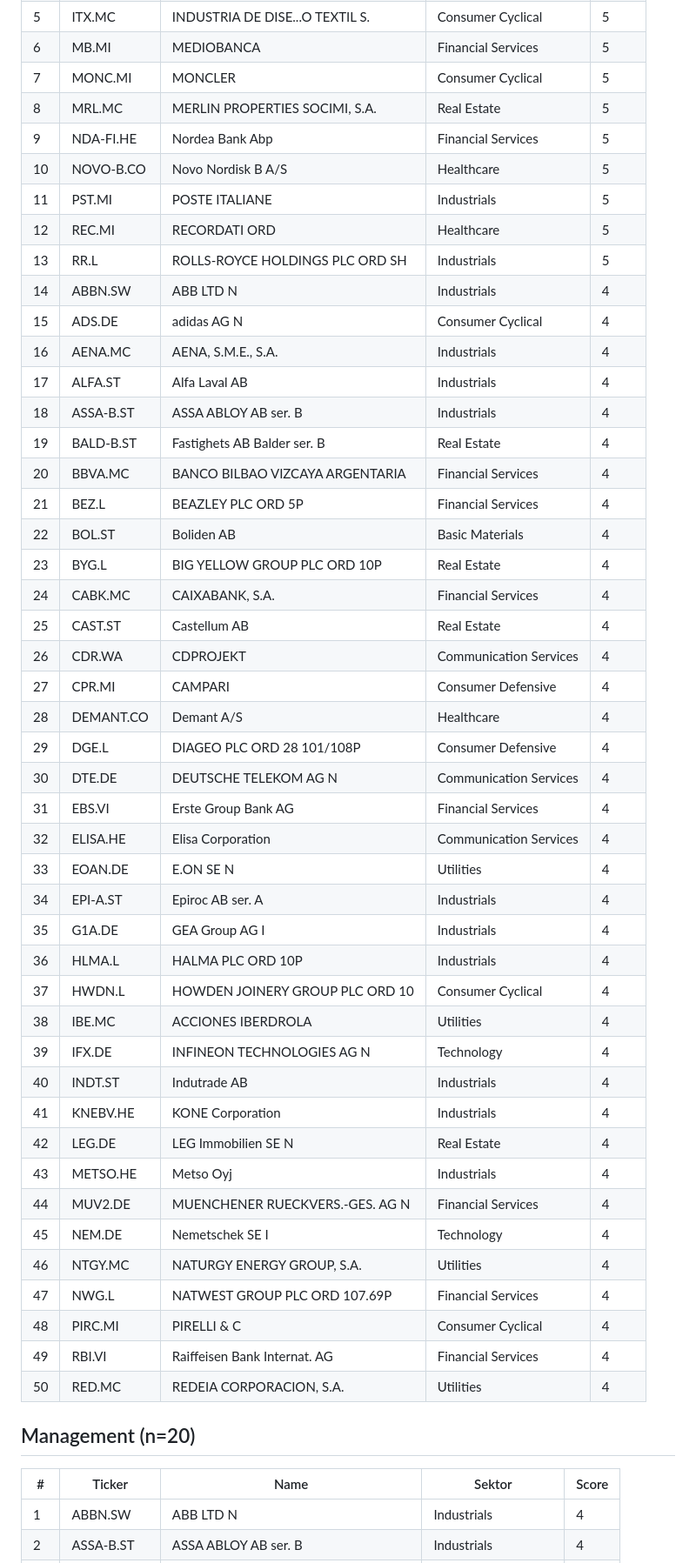
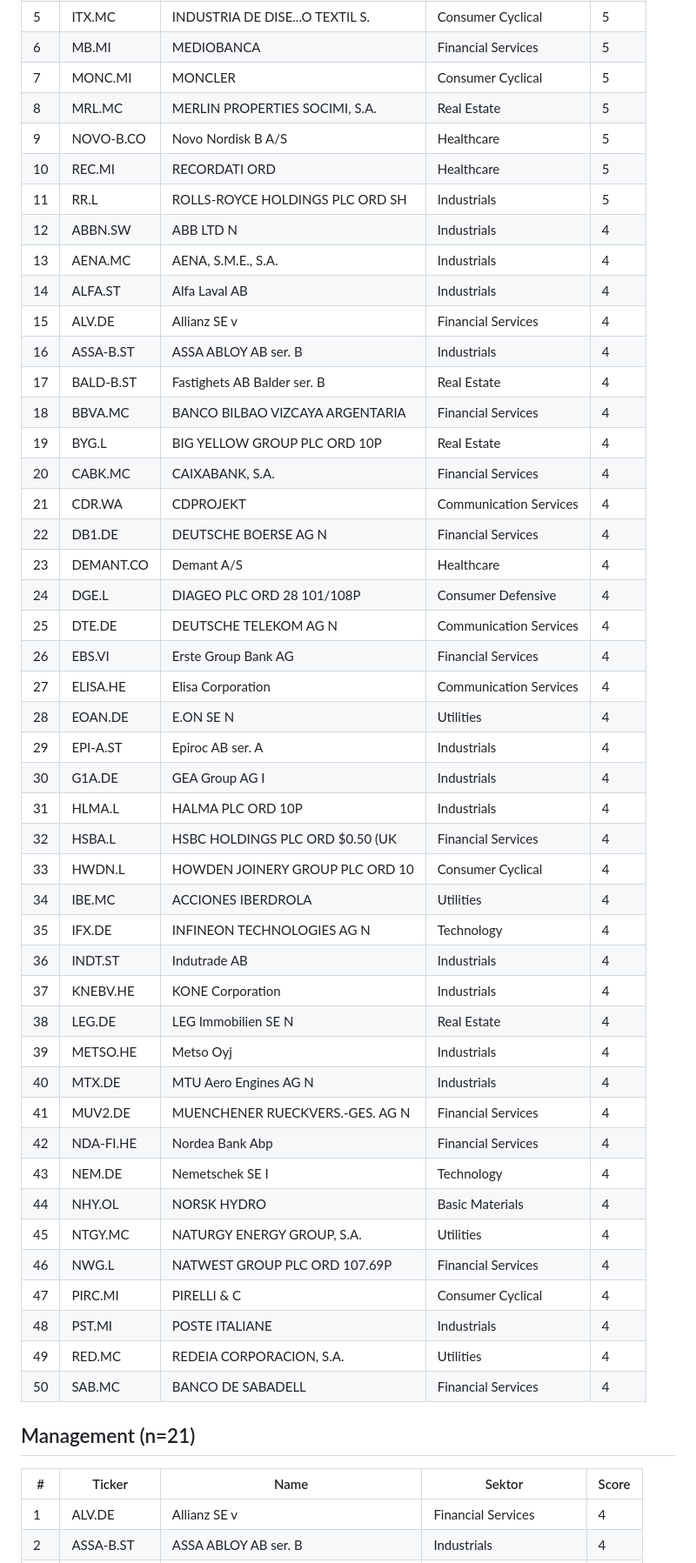
Before and after one commit to stnmllr/fisherscreen, a Markdown page: output/Universum/2026-05-Dimensions.md, the part around one of its changes. Shown at 87% size. Drawn GitHub-style.

Commit message:
chore: monthly screener output 2026-05

```diff
--- a/output/Universum/2026-05-Dimensions.md
+++ b/output/Universum/2026-05-Dimensions.md
@@ -448,52 +448,52 @@ universum_size: 114
 | 6 | MB.MI | MEDIOBANCA | Financial Services | 5 |
 | 7 | MONC.MI | MONCLER | Consumer Cyclical | 5 |
 | 8 | MRL.MC | MERLIN PROPERTIES SOCIMI, S.A. | Real Estate | 5 |
-| 9 | NDA-FI.HE | Nordea Bank Abp | Financial Services | 5 |
-| 10 | NOVO-B.CO | Novo Nordisk B A/S | Healthcare | 5 |
-| 11 | PST.MI | POSTE ITALIANE | Industrials | 5 |
-| 12 | REC.MI | RECORDATI ORD | Healthcare | 5 |
-| 13 | RR.L | ROLLS-ROYCE HOLDINGS PLC ORD SH | Industrials | 5 |
-| 14 | ABBN.SW | ABB LTD N | Industrials | 4 |
-| 15 | ADS.DE | adidas AG                     N | Consumer Cyclical | 4 |
-| 16 | AENA.MC | AENA, S.M.E., S.A. | Industrials | 4 |
-| 17 | ALFA.ST | Alfa Laval AB | Industrials | 4 |
-| 18 | ASSA-B.ST | ASSA ABLOY AB ser. B | Industrials | 4 |
-| 19 | BALD-B.ST | Fastighets AB Balder ser. B | Real Estate | 4 |
-| 20 | BBVA.MC | BANCO BILBAO VIZCAYA ARGENTARIA | Financial Services | 4 |
-| 21 | BEZ.L | BEAZLEY PLC ORD 5P | Financial Services | 4 |
-| 22 | BOL.ST | Boliden AB | Basic Materials | 4 |
-| 23 | BYG.L | BIG YELLOW GROUP PLC ORD 10P | Real Estate | 4 |
-| 24 | CABK.MC | CAIXABANK, S.A. | Financial Services | 4 |
-| 25 | CAST.ST | Castellum AB | Real Estate | 4 |
-| 26 | CDR.WA | CDPROJEKT | Communication Services | 4 |
-| 27 | CPR.MI | CAMPARI | Consumer Defensive | 4 |
-| 28 | DEMANT.CO | Demant A/S | Healthcare | 4 |
-| 29 | DGE.L | DIAGEO PLC ORD 28 101/108P | Consumer Defensive | 4 |
-| 30 | DTE.DE | DEUTSCHE TELEKOM AG           N | Communication Services | 4 |
-| 31 | EBS.VI | Erste Group Bank AG | Financial Services | 4 |
-| 32 | ELISA.HE | Elisa Corporation | Communication Services | 4 |
-| 33 | EOAN.DE | E.ON SE                       N | Utilities | 4 |
-| 34 | EPI-A.ST | Epiroc AB ser. A | Industrials | 4 |
-| 35 | G1A.DE | GEA Group AG                  I | Industrials | 4 |
-| 36 | HLMA.L | HALMA PLC ORD 10P | Industrials | 4 |
-| 37 | HWDN.L | HOWDEN JOINERY GROUP PLC ORD 10 | Consumer Cyclical | 4 |
-| 38 | IBE.MC | ACCIONES IBERDROLA | Utilities | 4 |
-| 39 | IFX.DE | INFINEON TECHNOLOGIES AG      N | Technology | 4 |
-| 40 | INDT.ST | Indutrade AB | Industrials | 4 |
-| 41 | KNEBV.HE | KONE Corporation | Industrials | 4 |
-| 42 | LEG.DE | LEG Immobilien SE             N | Real Estate | 4 |
-| 43 | METSO.HE | Metso Oyj | Industrials | 4 |
-| 44 | MUV2.DE | MUENCHENER RUECKVERS.-GES. AG N | Financial Services | 4 |
-| 45 | NEM.DE | Nemetschek SE                 I | Technology | 4 |
-| 46 | NTGY.MC | NATURGY ENERGY GROUP, S.A. | Utilities | 4 |
-| 47 | NWG.L | NATWEST GROUP PLC ORD 107.69P | Financial Services | 4 |
-| 48 | PIRC.MI | PIRELLI & C | Consumer Cyclical | 4 |
-| 49 | RBI.VI | Raiffeisen Bank Internat. AG | Financial Services | 4 |
-| 50 | RED.MC | REDEIA CORPORACION, S.A. | Utilities | 4 |
+| 9 | NOVO-B.CO | Novo Nordisk B A/S | Healthcare | 5 |
+| 10 | REC.MI | RECORDATI ORD | Healthcare | 5 |
+| 11 | RR.L | ROLLS-ROYCE HOLDINGS PLC ORD SH | Industrials | 5 |
+| 12 | ABBN.SW | ABB LTD N | Industrials | 4 |
+| 13 | AENA.MC | AENA, S.M.E., S.A. | Industrials | 4 |
+| 14 | ALFA.ST | Alfa Laval AB | Industrials | 4 |
+| 15 | ALV.DE | Allianz SE                    v | Financial Services | 4 |
+| 16 | ASSA-B.ST | ASSA ABLOY AB ser. B | Industrials | 4 |
+| 17 | BALD-B.ST | Fastighets AB Balder ser. B | Real Estate | 4 |
+| 18 | BBVA.MC | BANCO BILBAO VIZCAYA ARGENTARIA | Financial Services | 4 |
+| 19 | BYG.L | BIG YELLOW GROUP PLC ORD 10P | Real Estate | 4 |
+| 20 | CABK.MC | CAIXABANK, S.A. | Financial Services | 4 |
+| 21 | CDR.WA | CDPROJEKT | Communication Services | 4 |
+| 22 | DB1.DE | DEUTSCHE BOERSE AG            N | Financial Services | 4 |
+| 23 | DEMANT.CO | Demant A/S | Healthcare | 4 |
+| 24 | DGE.L | DIAGEO PLC ORD 28 101/108P | Consumer Defensive | 4 |
+| 25 | DTE.DE | DEUTSCHE TELEKOM AG           N | Communication Services | 4 |
+| 26 | EBS.VI | Erste Group Bank AG | Financial Services | 4 |
+| 27 | ELISA.HE | Elisa Corporation | Communication Services | 4 |
+| 28 | EOAN.DE | E.ON SE                       N | Utilities | 4 |
+| 29 | EPI-A.ST | Epiroc AB ser. A | Industrials | 4 |
+| 30 | G1A.DE | GEA Group AG                  I | Industrials | 4 |
+| 31 | HLMA.L | HALMA PLC ORD 10P | Industrials | 4 |
+| 32 | HSBA.L | HSBC HOLDINGS PLC ORD $0.50 (UK | Financial Services | 4 |
+| 33 | HWDN.L | HOWDEN JOINERY GROUP PLC ORD 10 | Consumer Cyclical | 4 |
+| 34 | IBE.MC | ACCIONES IBERDROLA | Utilities | 4 |
+| 35 | IFX.DE | INFINEON TECHNOLOGIES AG      N | Technology | 4 |
+| 36 | INDT.ST | Indutrade AB | Industrials | 4 |
+| 37 | KNEBV.HE | KONE Corporation | Industrials | 4 |
+| 38 | LEG.DE | LEG Immobilien SE             N | Real Estate | 4 |
+| 39 | METSO.HE | Metso Oyj | Industrials | 4 |
+| 40 | MTX.DE | MTU Aero Engines AG           N | Industrials | 4 |
+| 41 | MUV2.DE | MUENCHENER RUECKVERS.-GES. AG N | Financial Services | 4 |
+| 42 | NDA-FI.HE | Nordea Bank Abp | Financial Services | 4 |
+| 43 | NEM.DE | Nemetschek SE                 I | Technology | 4 |
+| 44 | NHY.OL | NORSK HYDRO | Basic Materials | 4 |
+| 45 | NTGY.MC | NATURGY ENERGY GROUP, S.A. | Utilities | 4 |
+| 46 | NWG.L | NATWEST GROUP PLC ORD 107.69P | Financial Services | 4 |
+| 47 | PIRC.MI | PIRELLI & C | Consumer Cyclical | 4 |
+| 48 | PST.MI | POSTE ITALIANE | Industrials | 4 |
+| 49 | RED.MC | REDEIA CORPORACION, S.A. | Utilities | 4 |
+| 50 | SAB.MC | BANCO DE SABADELL | Financial Services | 4 |
 
-## Management (n=20)
+## Management (n=21)
 
 | # | Ticker | Name | Sektor | Score |
 |---|---|---|---|---|
-| 1 | ABBN.SW | ABB LTD N | Industrials | 4 |
+| 1 | ALV.DE | Allianz SE                    v | Financial Services | 4 |
 | 2 | ASSA-B.ST | ASSA ABLOY AB ser. B | Industrials | 4 |
```
Also changed, not shown: other parts of output/Universum/2026-05-Dimensions.md (+198 -190 lines).
